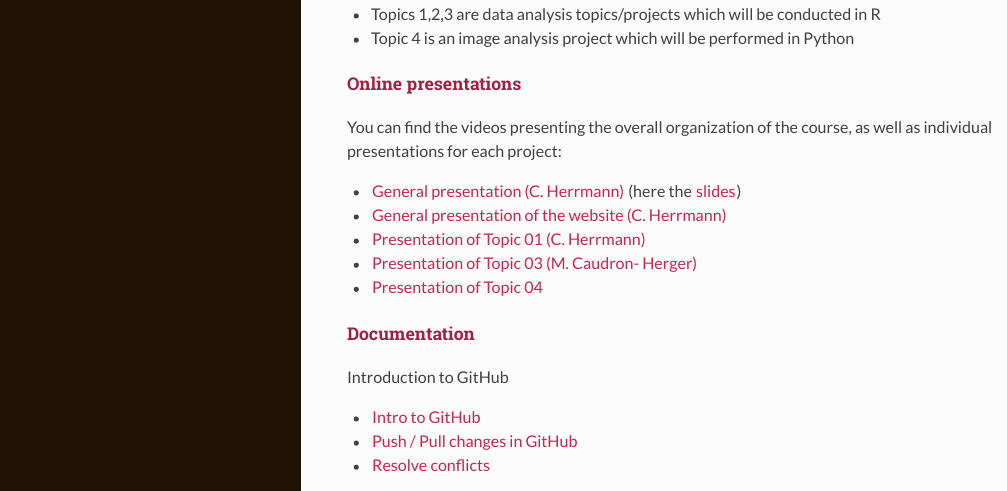
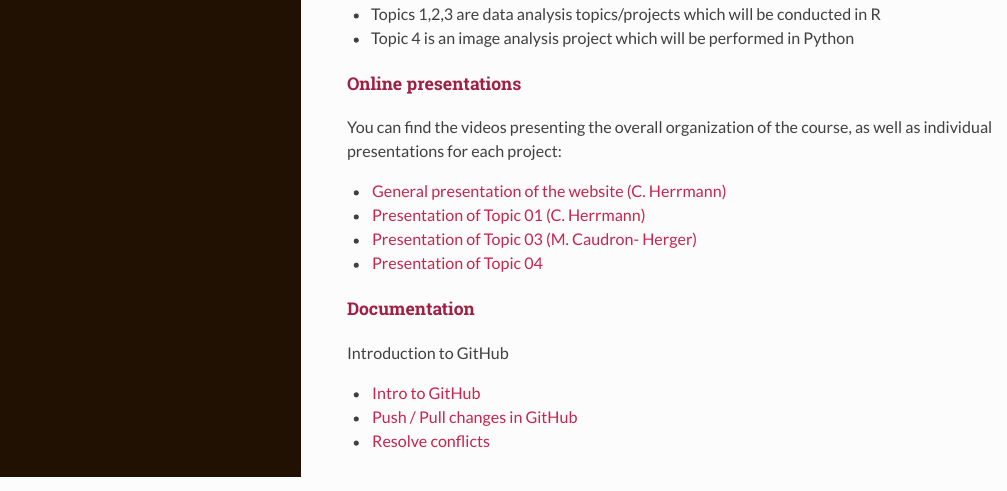
Before and after one commit to npeschke/datascience-mobi.github.io, an R Markdown document (README.Rmd): the page in a window 1100 px wide, from 1080 px down. The pictures show the output file README.html that the author committed with the source, opened offline.

```diff
--- a/README.Rmd
+++ b/README.Rmd
@@ -61,7 +61,6 @@
 
 You can find the videos presenting the overall organization of the course, as well as individual presentations for each project:
 
-* [General presentation (C. Herrmann)](https://youtu.be/2gzv9EXI6ZE) (here the [slides](./doc/DataAnalysis_Presentation_2020.pdf))
 * [General presentation of the website (C. Herrmann)](https://youtu.be/UqDWy6AN3Nc)
 * [Presentation of Topic 01 (C. Herrmann)](https://youtu.be/ppjwu2--9dI)
 * [Presentation of Topic 03 (M. Caudron- Herger)](https://www.dropbox.com/s/gim8pvb9vt25rmm/2021_Project3_Data_Analysis.mp4?dl=0)
```
Also changed, not shown: README.html, README.md.
